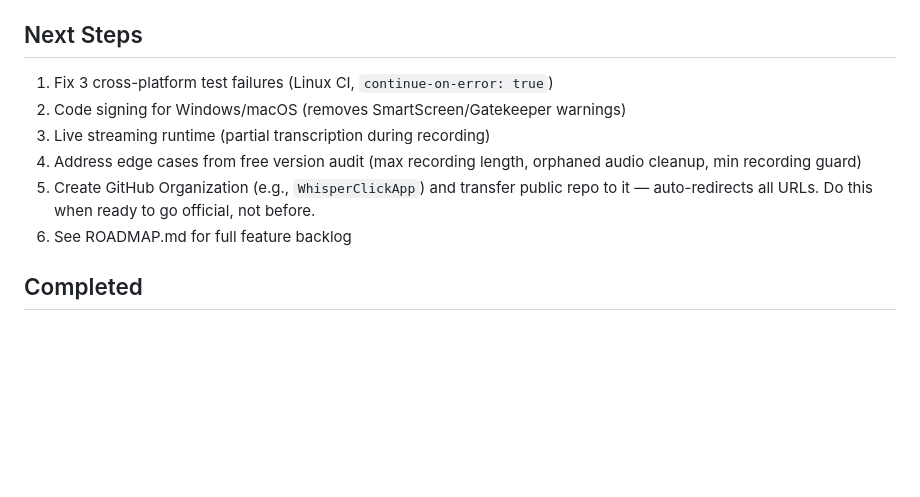
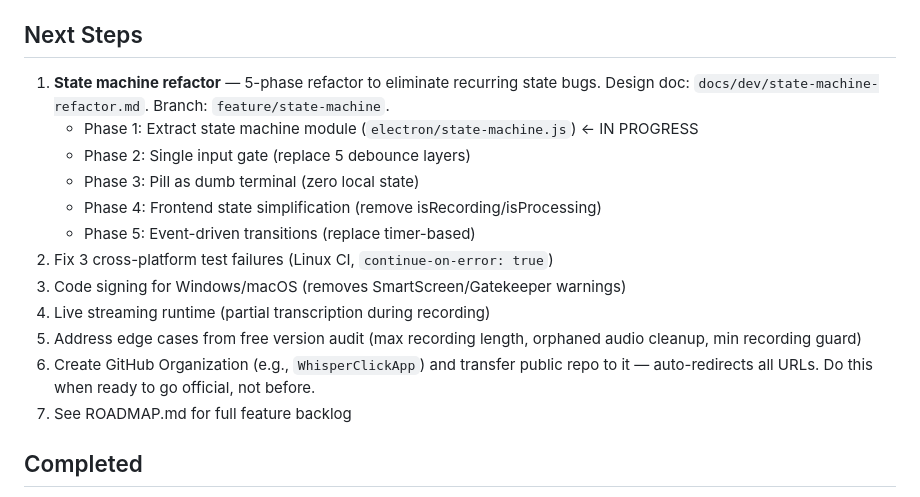
Before and after one commit to Zbrooklyn/WhisperClick-Desktop-App, a Markdown page: HANDOFF.md, the part around the change. GitHub-like rendering; blank space fills up the shorter version.

```diff
--- a/HANDOFF.md
+++ b/HANDOFF.md
@@ -148,12 +148,19 @@ Only 2 changes to the V3 frontend:
 
 ## Next Steps
 
-1. Fix 3 cross-platform test failures (Linux CI, `continue-on-error: true`)
-2. Code signing for Windows/macOS (removes SmartScreen/Gatekeeper warnings)
-3. Live streaming runtime (partial transcription during recording)
-4. Address edge cases from free version audit (max recording length, orphaned audio cleanup, min recording guard)
-5. Create GitHub Organization (e.g., `WhisperClickApp`) and transfer public repo to it — auto-redirects all URLs. Do this when ready to go official, not before.
-6. See ROADMAP.md for full feature backlog
+1. **State machine refactor** — 5-phase refactor to eliminate recurring state bugs.
+   Design doc: `docs/dev/state-machine-refactor.md`. Branch: `feature/state-machine`.
+   - Phase 1: Extract state machine module (`electron/state-machine.js`) ← IN PROGRESS
+   - Phase 2: Single input gate (replace 5 debounce layers)
+   - Phase 3: Pill as dumb terminal (zero local state)
+   - Phase 4: Frontend state simplification (remove isRecording/isProcessing)
+   - Phase 5: Event-driven transitions (replace timer-based)
+2. Fix 3 cross-platform test failures (Linux CI, `continue-on-error: true`)
+3. Code signing for Windows/macOS (removes SmartScreen/Gatekeeper warnings)
+4. Live streaming runtime (partial transcription during recording)
+5. Address edge cases from free version audit (max recording length, orphaned audio cleanup, min recording guard)
+6. Create GitHub Organization (e.g., `WhisperClickApp`) and transfer public repo to it — auto-redirects all URLs. Do this when ready to go official, not before.
+7. See ROADMAP.md for full feature backlog
 
 ## Completed
 
```
Also changed, not shown: ROADMAP.md (+12 -1 lines), docs/dev/state-machine-refactor.md (added, +184 -0 lines).
